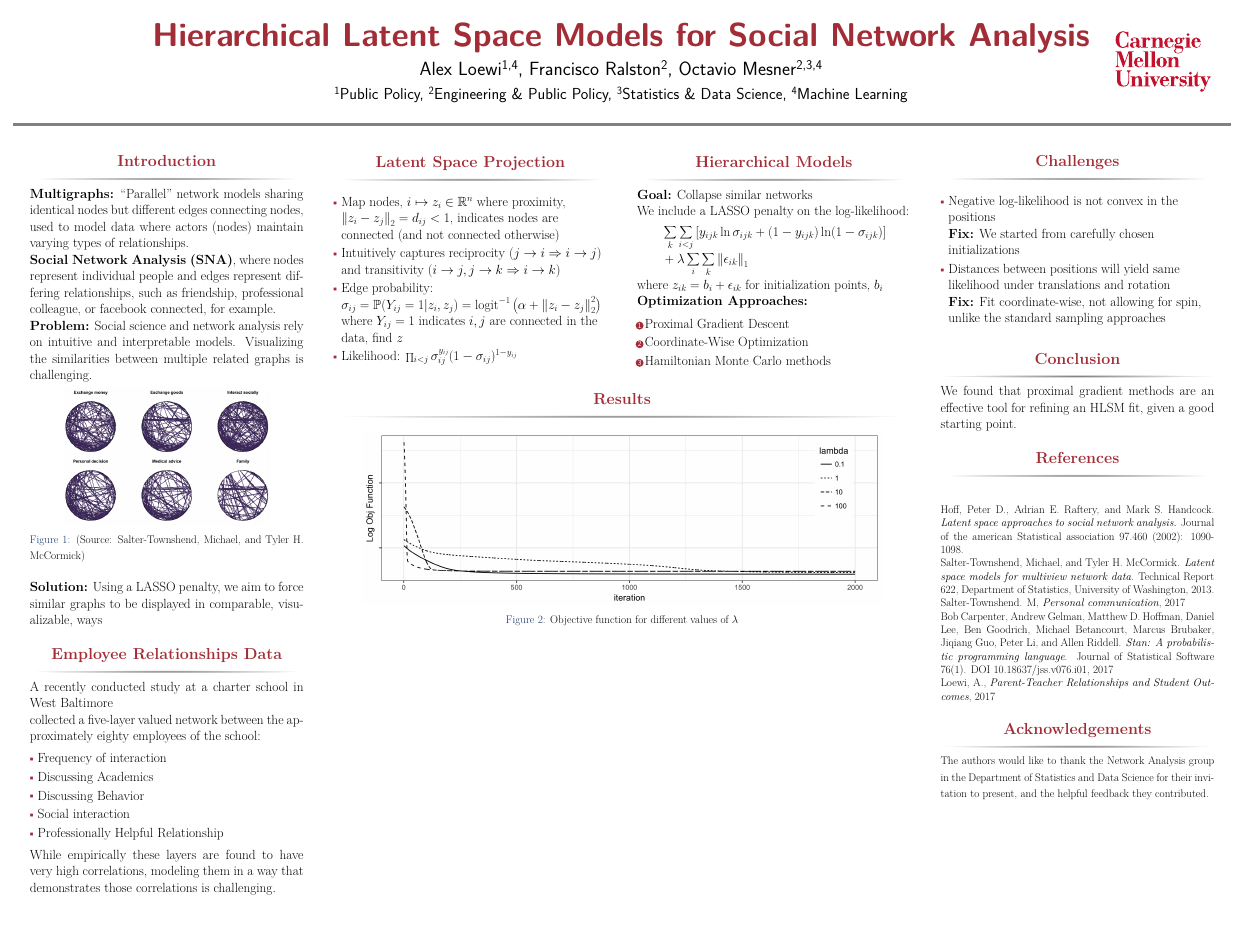
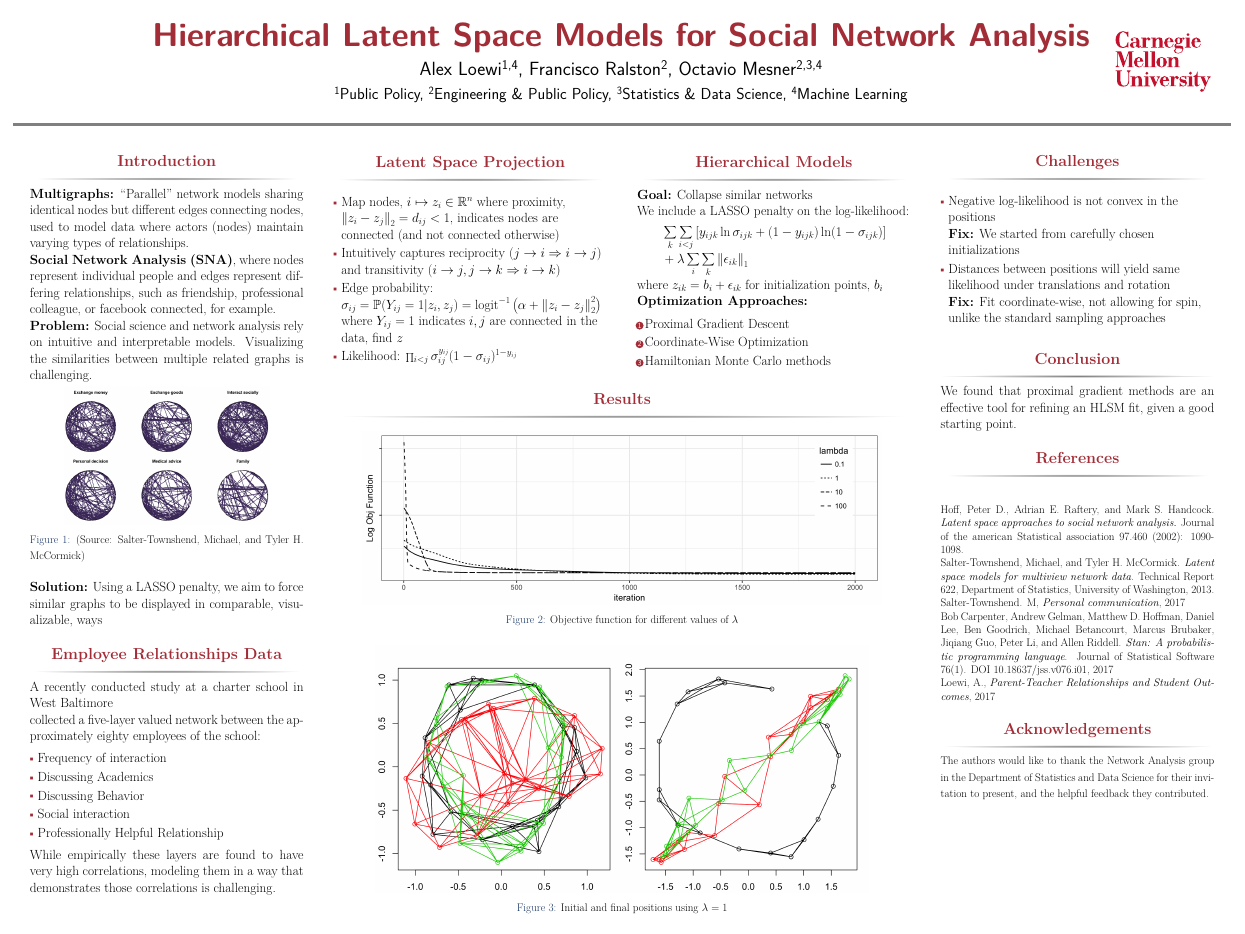
Before and after one commit to amloewi/hlsm, a LaTeX poster (poster/posterHlsm.tex): the whole page. The pictures show the PDF file poster/posterHlsm.pdf that the author committed with the source.

Commit message:
plots in the poster. Correction in the plotting function

```diff
--- a/poster/posterHlsm.tex
+++ b/poster/posterHlsm.tex
@@ -269,8 +269,16 @@ correlations is challenging.
    \centering
    \includegraphics[width=20in]{../R/plot_objective.png} % requires the graphicx package
    \caption{Objective function for different values of $\lambda$}
-   \label{fig:example}
+   \label{fig:obj_fun}
 \end{figure}
+
+\begin{figure}[h!]
+   \centering
+   \includegraphics[width=19in]{../R/plot_positions.png} % requires the graphicx package
+   \caption{Initial and final positions using $\lambda=1$}
+   \label{fig:positions}
+\end{figure}
+
 
 %\begin{figure}
 %\includegraphics[width=0.8\linewidth]{error_daisy}
```
Also changed, not shown: R/plot_objective.png, R/plot_positions.png (added), poster/posterHlsm.pdf, 2 other files.
